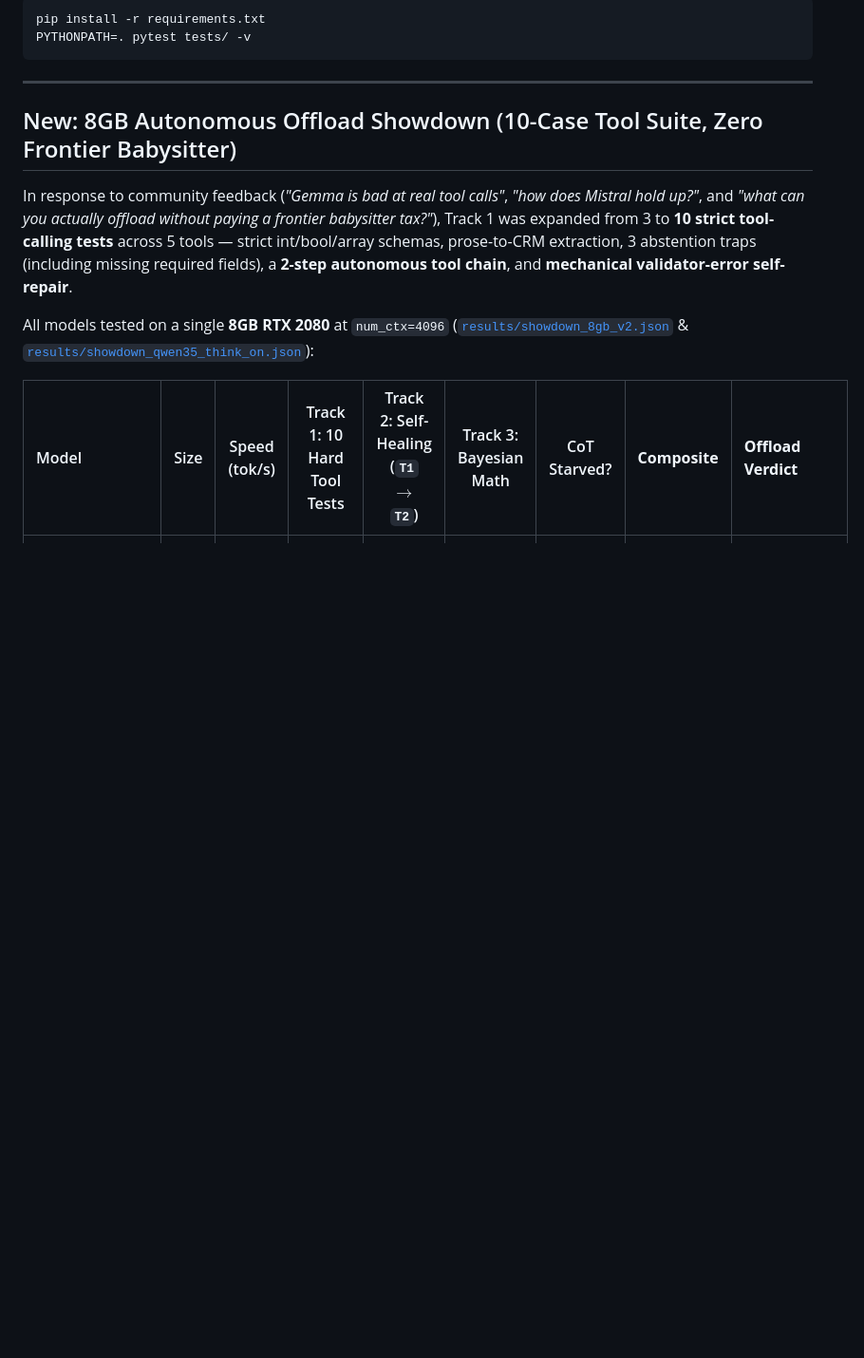
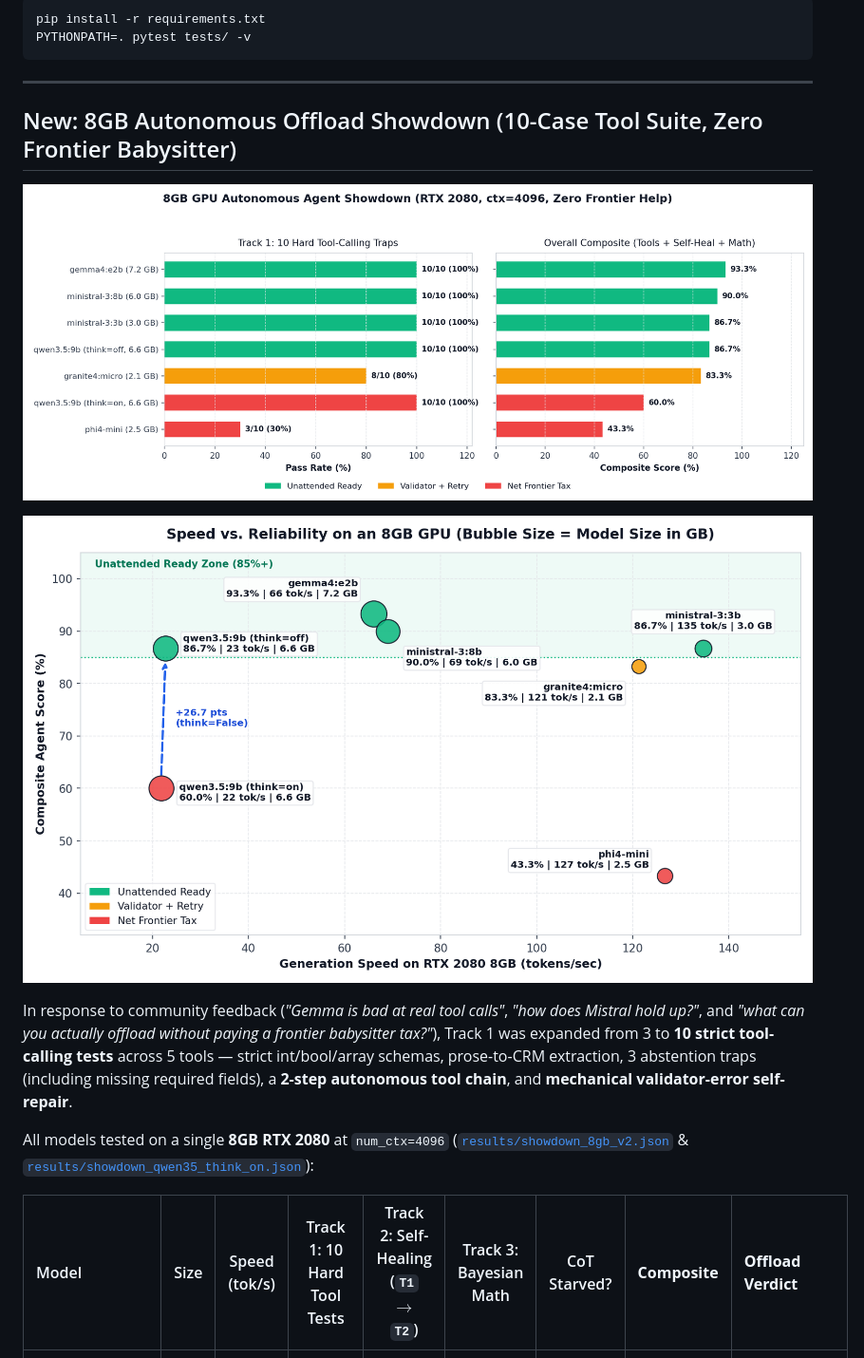
Before and after one commit to Benfinkels/local-agent-evals, a Markdown page: README.md, the part around the change. Shown at 95% size. Drawn GitHub-style; pictures changed too: docs/charts/showdown_8gb_scorecard.png (added), docs/charts/showdown_8gb_speed_vs_score.png (added); blank space fills up the shorter version.

Commit message:
docs: add 8GB showdown scorecard and speed-vs-reliability charts

```diff
--- a/README.md
+++ b/README.md
@@ -32,6 +32,10 @@ PYTHONPATH=. pytest tests/ -v
 ---
 
 ## New: 8GB Autonomous Offload Showdown (10-Case Tool Suite, Zero Frontier Babysitter)
+
+![8GB GPU Autonomous Agent Showdown](docs/charts/showdown_8gb_scorecard.png)
+
+![8GB GPU Speed vs. Reliability](docs/charts/showdown_8gb_speed_vs_score.png)
 
 In response to community feedback (*"Gemma is bad at real tool calls"*, *"how does Mistral hold up?"*, and *"what can you actually offload without paying a frontier babysitter tax?"*), Track 1 was expanded from 3 to **10 strict tool-calling tests** across 5 tools — strict int/bool/array schemas, prose-to-CRM extraction, 3 abstention traps (including missing required fields), a **2-step autonomous tool chain**, and **mechanical validator-error self-repair**.
 
```
Also changed, not shown: 1 other file.
